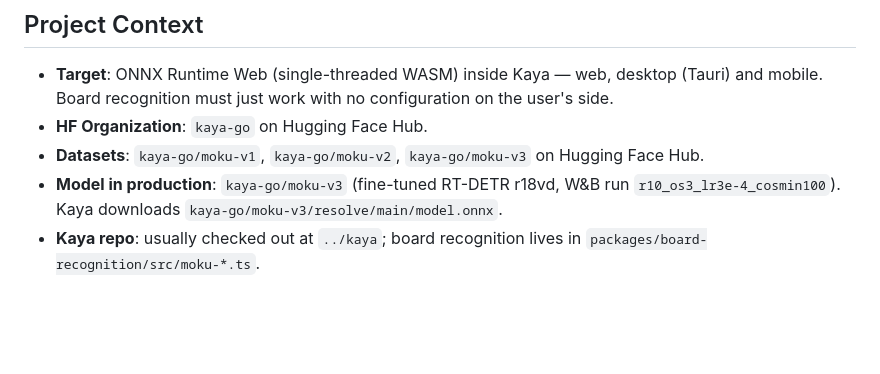
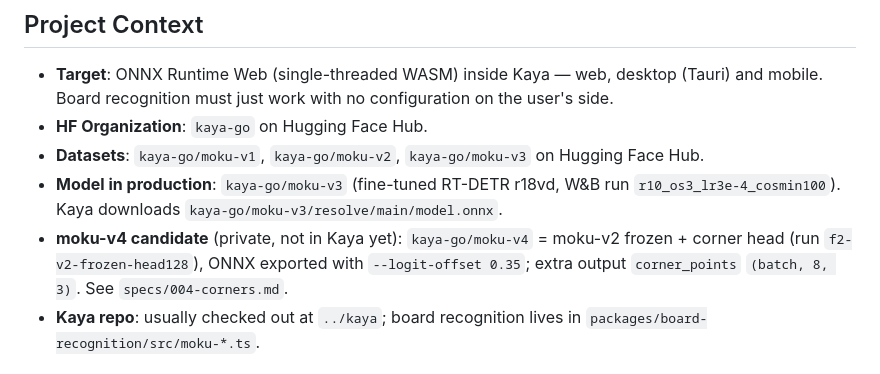
Before and after one commit to kaya-go/moku, a Markdown page: CLAUDE.md, the part around the change. Drawn GitHub-style; blank space fills up the shorter version.

```diff
--- a/CLAUDE.md
+++ b/CLAUDE.md
@@ -16,6 +16,9 @@ printed as tables or saved as files (PNG, JSON).
 - **Datasets**: `kaya-go/moku-v1`, `kaya-go/moku-v2`, `kaya-go/moku-v3` on Hugging Face Hub.
 - **Model in production**: `kaya-go/moku-v3` (fine-tuned RT-DETR r18vd, W&B run
   `r10_os3_lr3e-4_cosmin100`). Kaya downloads `kaya-go/moku-v3/resolve/main/model.onnx`.
+- **moku-v4 candidate** (private, not in Kaya yet): `kaya-go/moku-v4` = moku-v2 frozen + corner head
+  (run `f2-v2-frozen-head128`), ONNX exported with `--logit-offset 0.35`; extra output
+  `corner_points` `(batch, 8, 3)`. See `specs/004-corners.md`.
 - **Kaya repo**: usually checked out at `../kaya`; board recognition lives in
   `packages/board-recognition/src/moku-*.ts`.
 
```
Also changed, not shown: docs/progress.md (+7 -2 lines), specs/004-corners.md (+19 -2 lines).
